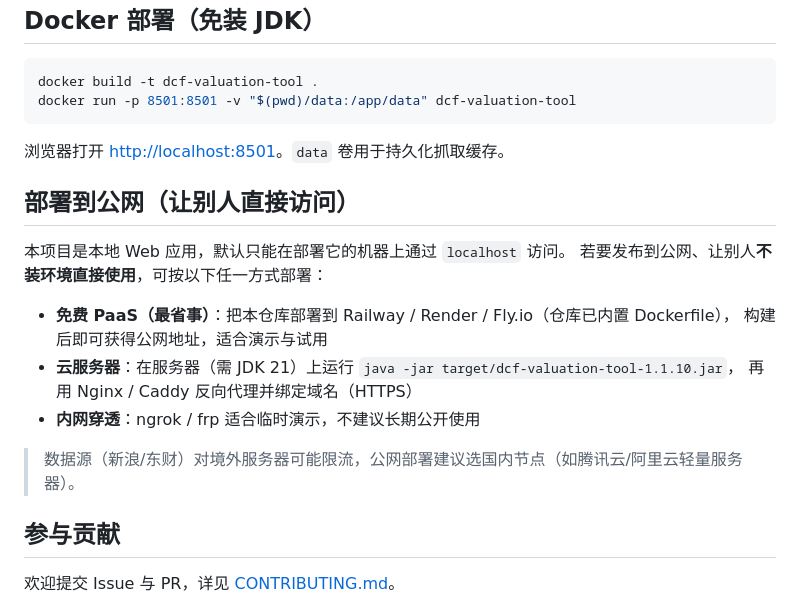
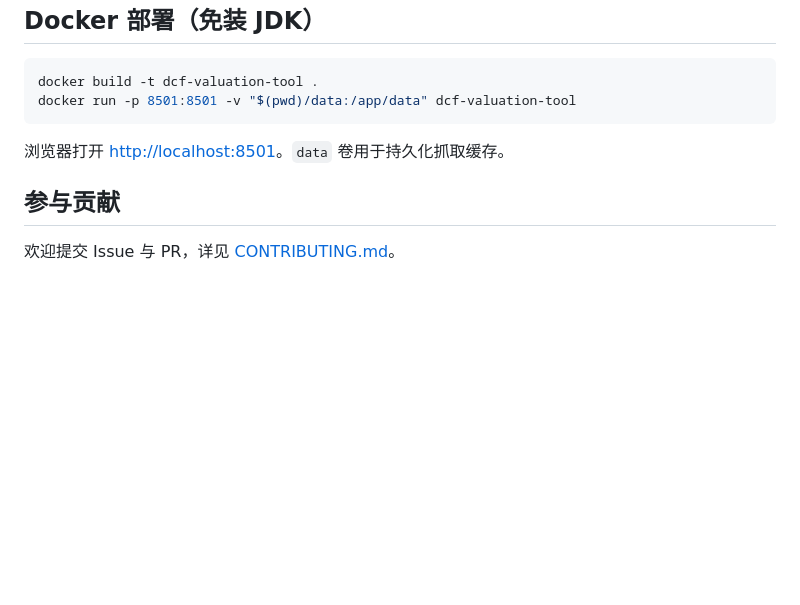
Before and after one commit to sunwh6088-maker/DCF-Valuation-Tool, a Markdown page: README.md, the part around the change. GitHub-like rendering; blank space fills up the shorter version.

Commit message:
docs: README 删除公网部署章节（#34）

```diff
--- a/README.md
+++ b/README.md
@@ -142,19 +142,6 @@ docker run -p 8501:8501 -v "$(pwd)/data:/app/data" dcf-valuation-tool
 
 浏览器打开 <http://localhost:8501>。`data` 卷用于持久化抓取缓存。
 
-## 部署到公网（让别人直接访问）
-
-本项目是本地 Web 应用，默认只能在部署它的机器上通过 `localhost` 访问。
-若要发布到公网、让别人**不装环境直接使用**，可按以下任一方式部署：
-
-- **免费 PaaS（最省事）**：把本仓库部署到 Railway / Render / Fly.io（仓库已内置 Dockerfile），
-  构建后即可获得公网地址，适合演示与试用
-- **云服务器**：在服务器（需 JDK 21）上运行 `java -jar target/dcf-valuation-tool-1.1.10.jar`，
-  再用 Nginx / Caddy 反向代理并绑定域名（HTTPS）
-- **内网穿透**：ngrok / frp 适合临时演示，不建议长期公开使用
-
-> 数据源（新浪/东财）对境外服务器可能限流，公网部署建议选国内节点（如腾讯云/阿里云轻量服务器）。
-
 ## 参与贡献
 
 欢迎提交 Issue 与 PR，详见 [CONTRIBUTING.md](CONTRIBUTING.md)。
```
Also changed, not shown: docs/changelog.md (+9 -0 lines).
